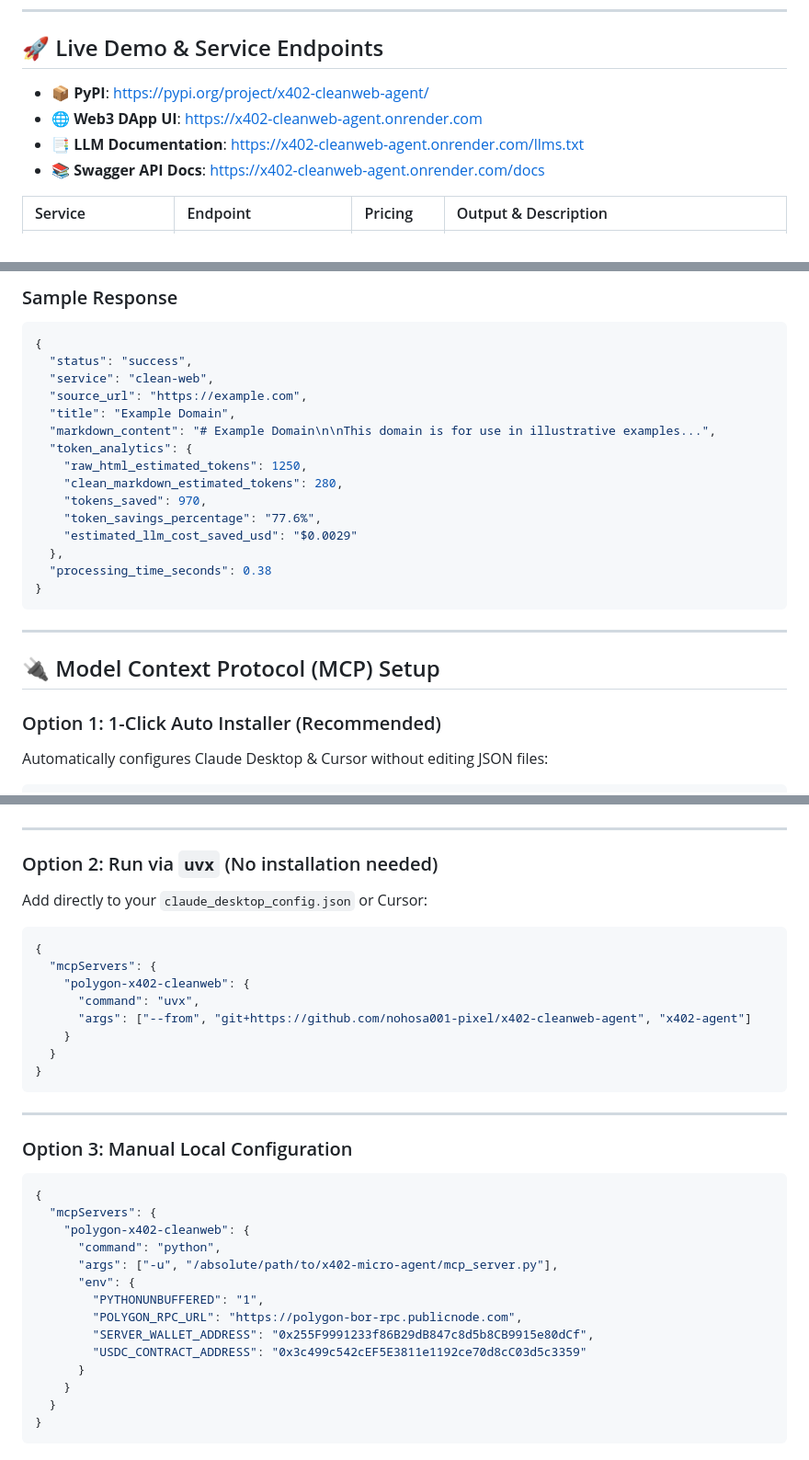
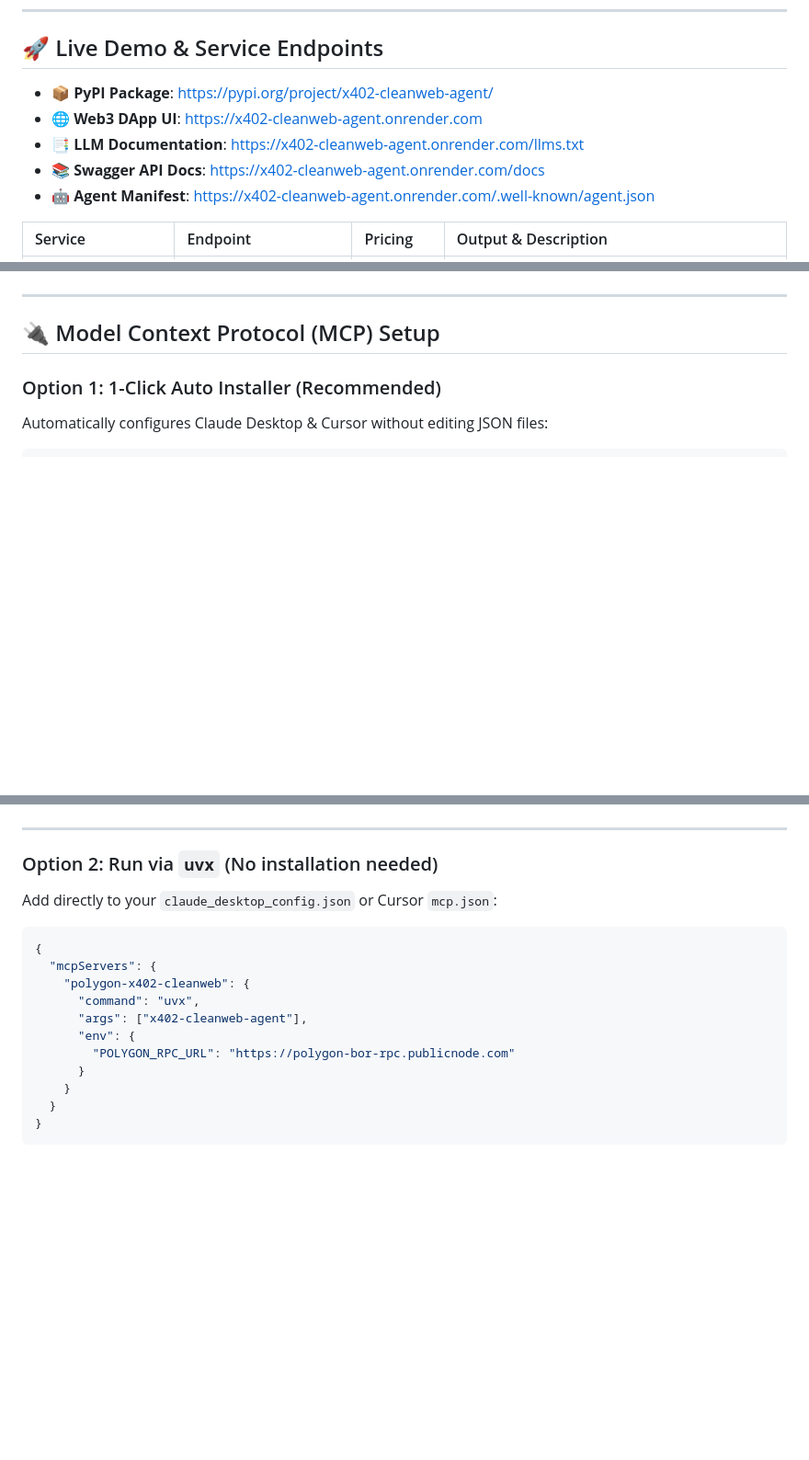
Before and after one commit to nohosa001-pixel/x402-cleanweb-agent, a Markdown page: README.md, 3 parts joined by grey strips. Shown at 92% size. GitHub-like rendering; blank space fills up the shorter version.

````diff
--- a/README.md
+++ b/README.md
@@ -31,10 +32,11 @@ Traditional web scraping and data extraction APIs force expensive **$49/month su
 
 ## 🚀 Live Demo & Service Endpoints
 
-- 📦 **PyPI**: [https://pypi.org/project/x402-cleanweb-agent/](https://pypi.org/project/x402-cleanweb-agent/)
+- 📦 **PyPI Package**: [https://pypi.org/project/x402-cleanweb-agent/](https://pypi.org/project/x402-cleanweb-agent/)
 - 🌐 **Web3 DApp UI**: [https://x402-cleanweb-agent.onrender.com](https://x402-cleanweb-agent.onrender.com)
 - 📑 **LLM Documentation**: [https://x402-cleanweb-agent.onrender.com/llms.txt](https://x402-cleanweb-agent.onrender.com/llms.txt)
 - 📚 **Swagger API Docs**: [https://x402-cleanweb-agent.onrender.com/docs](https://x402-cleanweb-agent.onrender.com/docs)
+- 🤖 **Agent Manifest**: [https://x402-cleanweb-agent.onrender.com/.well-known/agent.json](https://x402-cleanweb-agent.onrender.com/.well-known/agent.json)
 
 | Service | Endpoint | Pricing | Output & Description |
 | :--- | :--- | :--- | :--- |
@@ -126,21 +148,3 @@ curl -X GET "https://x402-cleanweb-agent.onrender.com/api/v1/clean-web?url=https
-### Sample Response
-
-```json
-{
-  "status": "success",
-  "service": "clean-web",
-  "source_url": "https://example.com",
-  "title": "Example Domain",
-  "markdown_content": "# Example Domain\n\nThis domain is for use in illustrative examples...",
-  "token_analytics": {
-    "raw_html_estimated_tokens": 1250,
-    "clean_markdown_estimated_tokens": 280,
-    "tokens_saved": 970,
-    "token_savings_percentage": "77.6%",
-    "estimated_llm_cost_saved_usd": "$0.0029"
-  },
-  "processing_time_seconds": 0.38
-}
 ```
 
 ---
@@ -161,34 +165,16 @@ python install_mcp.py
 ---
 
 ### Option 2: Run via `uvx` (No installation needed)
-Add directly to your `claude_desktop_config.json` or Cursor:
+Add directly to your `claude_desktop_config.json` or Cursor `mcp.json`:
 
 ```json
 {
   "mcpServers": {
     "polygon-x402-cleanweb": {
       "command": "uvx",
-      "args": ["--from", "git+https://github.com/nohosa001-pixel/x402-cleanweb-agent", "x402-agent"]
-    }
-  }
-}
-```
-
----
-
-### Option 3: Manual Local Configuration
-
-```json
-{
-  "mcpServers": {
-    "polygon-x402-cleanweb": {
-      "command": "python",
-      "args": ["-u", "/absolute/path/to/x402-micro-agent/mcp_server.py"],
+      "args": ["x402-cleanweb-agent"],
       "env": {
-        "PYTHONUNBUFFERED": "1",
-        "POLYGON_RPC_URL": "https://polygon-bor-rpc.publicnode.com",
-        "SERVER_WALLET_ADDRESS": "0x255F9991233f86B29dB847c8d5b8CB9915e80dCf",
-        "USDC_CONTRACT_ADDRESS": "0x3c499c542cEF5E3811e1192ce70d8cC03d5c3359"
+        "POLYGON_RPC_URL": "https://polygon-bor-rpc.publicnode.com"
       }
     }
   }
````
Also changed, not shown: other parts of README.md (+50 -52 lines).
